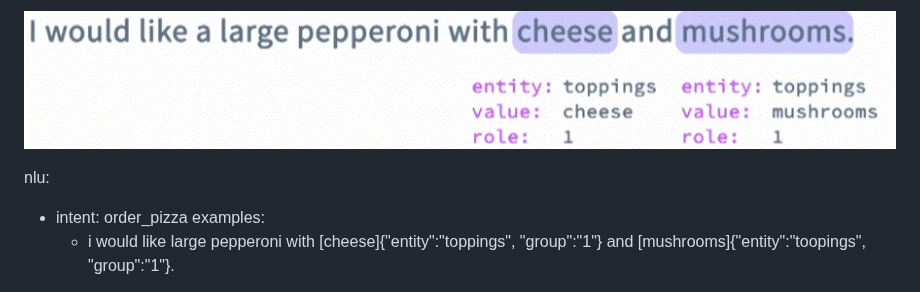
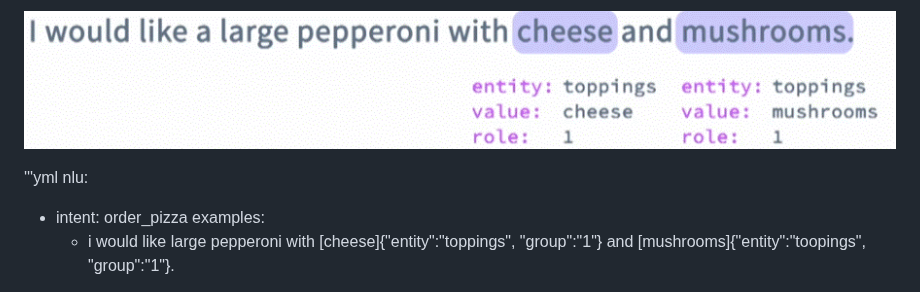
Before and after one commit to Issyanofsky/Rasa, a Markdown page: files/5_entities.md, the part around the change. GitHub-like rendering.

```diff
--- a/files/5_entities.md
+++ b/files/5_entities.md
@@ -96,6 +96,7 @@ The output of the entity extraction is a snippet of JSON which contains the deta
 
 ![entity](../images/entity511.gif)
 
+   '''yml
    nlu:
    - intent: order_pizza
      examples:
```
